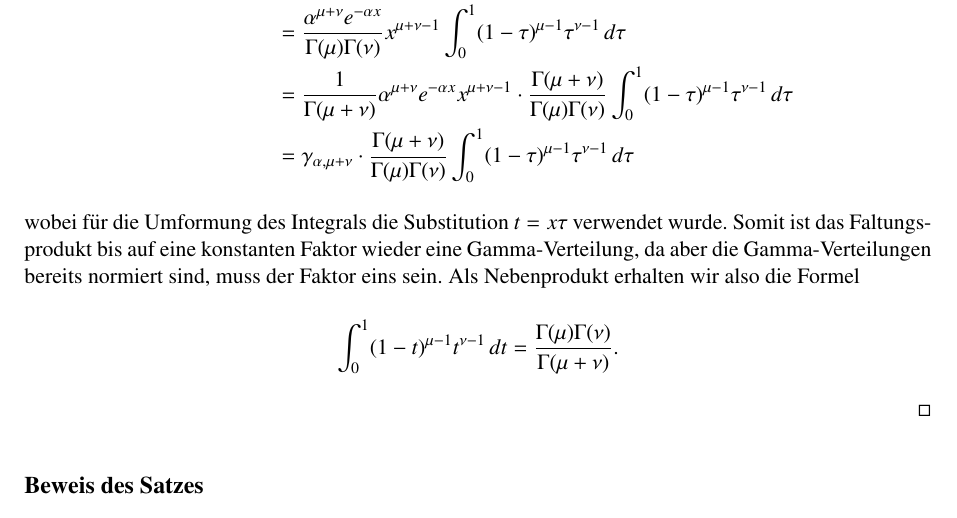
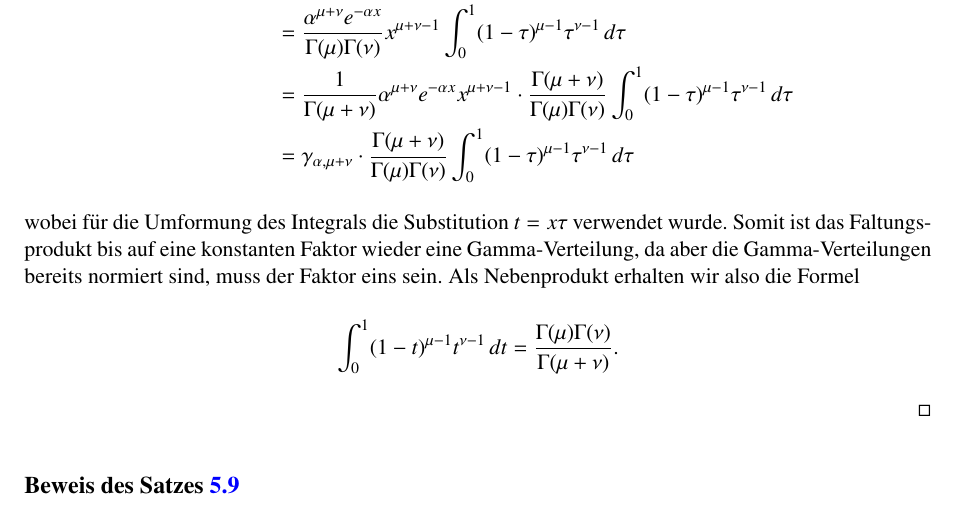
Before and after one commit to AndreasFMueller/WrStat, a LaTeX thesis (skript/skript.tex, which reads skript/chi2verteilung.tex): part of page 129 of 201, cut so that both start at the same text. Compiled offline with pdfLaTeX.

Commit message:
fixed title

```diff
--- a/skript/chi2verteilung.tex
+++ b/skript/chi2verteilung.tex
@@ -122,7 +122,7 @@ wir also die Formel
 \]
 \end{proof}
 
-\subsubsection{Beweis des Satzes} \ref{chi2}
+\subsubsection{Beweis des Satzes \ref{chi2}}
 Die $\chi^2$-Verteilung mit einem Freiheitsgrad ist die Verteilung von
 $X^2$, wenn $X$ eine standardnormalverteilte Zufallsvariable ist.
 F"ur $x\le 0$ ist die Verteilungsfunktion $F(x)=P(X^2\le x)=0$.
```
